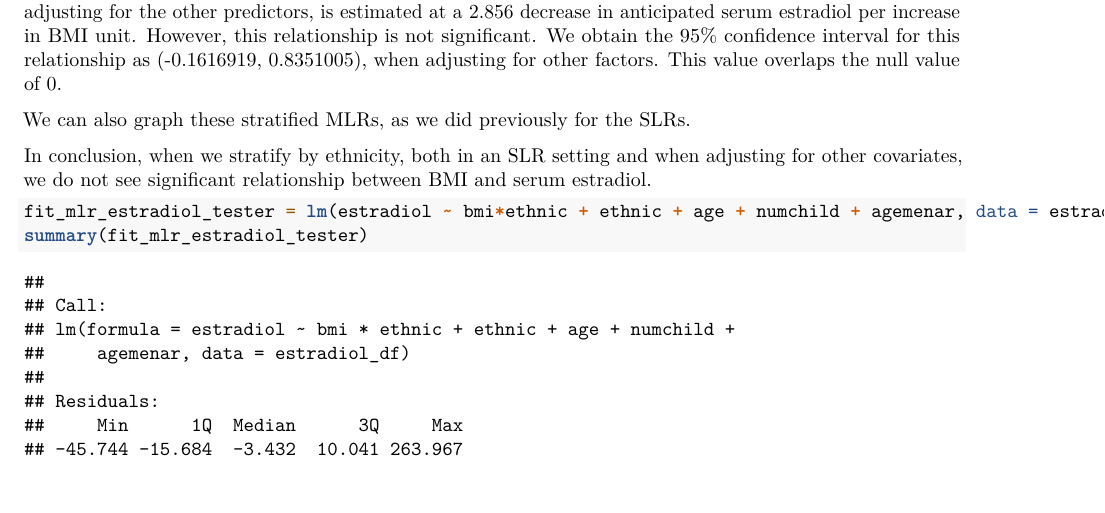
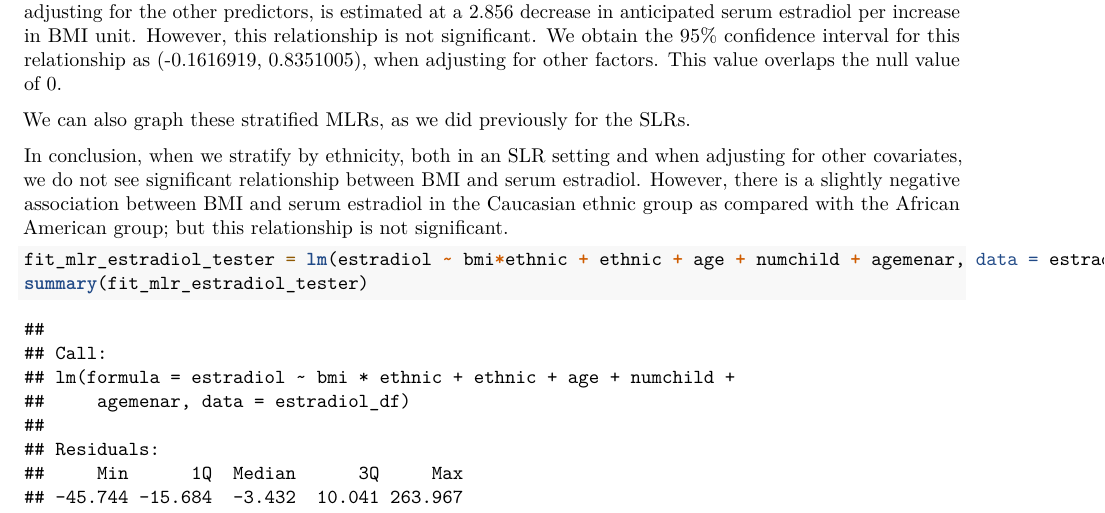
Before and after one commit to EmilHafeez/p8130_hw6_eh2928, an R Markdown document (p8130_hw6_eh2928.Rmd): part of page 12 of 13, cut so that both start at the same text, the shorter picture padded with empty space. Rendered offline with R 4.5, knitr and Pandoc, then LaTeX, with nearby package versions; column names are cleaned by a stand-in for the janitor package.

Commit message:
final tune

````diff
--- a/p8130_hw6_eh2928.Rmd
+++ b/p8130_hw6_eh2928.Rmd
@@ -372,7 +372,7 @@ estradiol_df %>%
        x = "BMI",
        y="Estradiol")
 ```
-In conclusion, when we stratify by ethnicity, both in an SLR setting and when adjusting for other covariates, we do not see significant relationship between BMI and serum estradiol.
+In conclusion, when we stratify by ethnicity, both in an SLR setting and when adjusting for other covariates, we do not see significant relationship between BMI and serum estradiol. However, there is a slightly negative association between BMI and serum estradiol in the Caucasian ethnic group as compared with the African American group; but this relationship is not significant.
 
 ```{r}
 fit_mlr_estradiol_tester = lm(estradiol ~ bmi*ethnic + ethnic + age + numchild + agemenar, data = estradiol_df)
````
